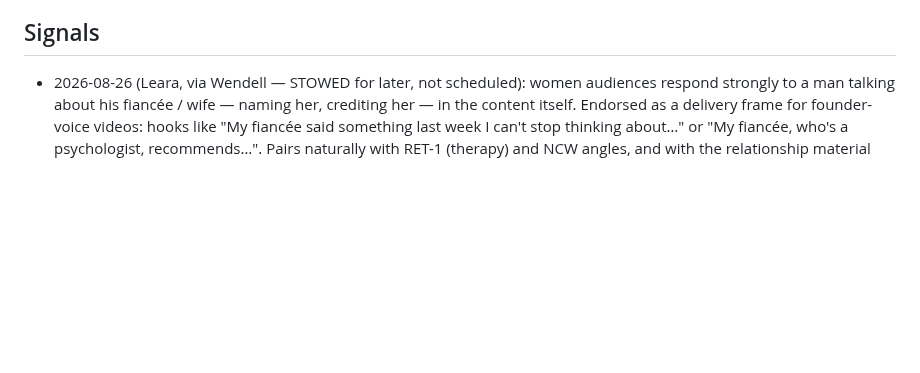
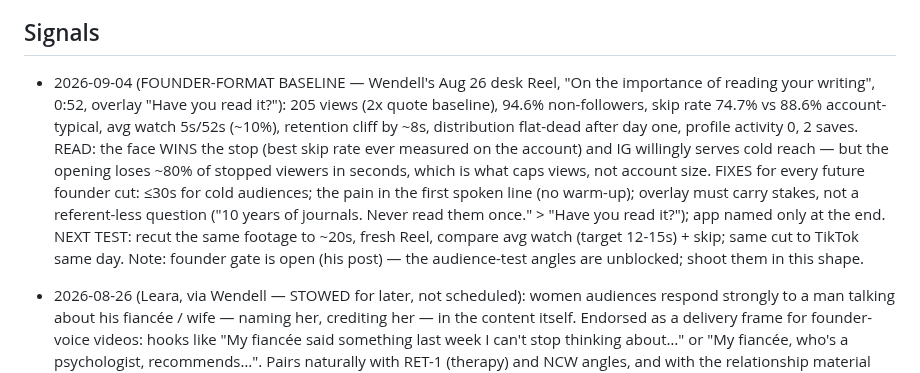
Before and after one commit to wendybeats/journaling-app, a Markdown page: tools/content/hooks.md, the part around the change. Drawn GitHub-style; blank space fills up the shorter version.

Commit message:
Signals: founder-format baseline from the Aug 26 desk Reel — face wins the stop, opening loses it; recut protocol
Co-Authored-By: Claude Fable 5 <noreply@anthropic.com>
Claude-Session: https://claude.ai/code/session_011FaFFwvJx2f3ALSzZ7k5i7

```diff
--- a/tools/content/hooks.md
+++ b/tools/content/hooks.md
@@ -140,6 +140,22 @@ convert to comments better than statements.
 
 ## Signals
 
+- 2026-09-04 (FOUNDER-FORMAT BASELINE — Wendell's Aug 26 desk Reel,
+  "On the importance of reading your writing", 0:52, overlay "Have you
+  read it?"): 205 views (2x quote baseline), 94.6% non-followers, skip
+  rate 74.7% vs 88.6% account-typical, avg watch 5s/52s (~10%),
+  retention cliff by ~8s, distribution flat-dead after day one, profile
+  activity 0, 2 saves. READ: the face WINS the stop (best skip rate
+  ever measured on the account) and IG willingly serves cold reach —
+  but the opening loses ~80% of stopped viewers in seconds, which is
+  what caps views, not account size. FIXES for every future founder
+  cut: ≤30s for cold audiences; the pain in the first spoken line (no
+  warm-up); overlay must carry stakes, not a referent-less question
+  ("10 years of journals. Never read them once." > "Have you read
+  it?"); app named only at the end. NEXT TEST: recut the same footage
+  to ~20s, fresh Reel, compare avg watch (target 12-15s) + skip; same
+  cut to TikTok same day. Note: founder gate is open (his post) — the
+  audience-test angles are unblocked; shoot them in this shape.
 - 2026-08-26 (Leara, via Wendell — STOWED for later, not scheduled):
   women audiences respond strongly to a man talking about his fiancée /
   wife — naming her, crediting her — in the content itself. Endorsed as
```
